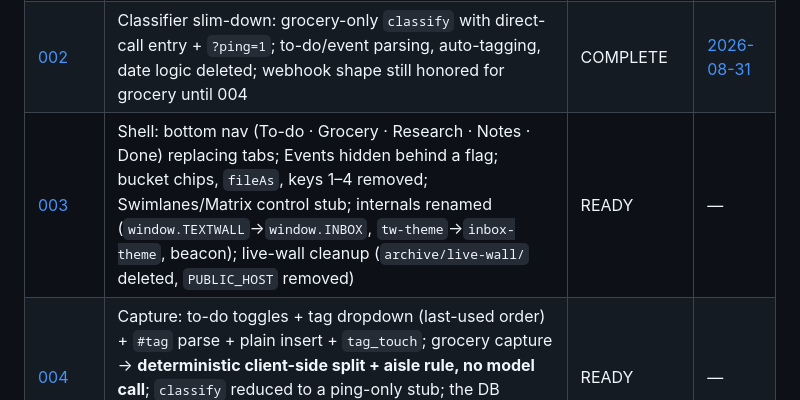
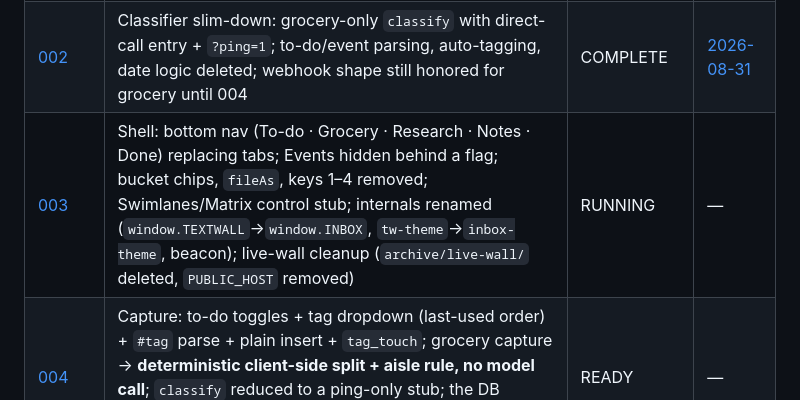
Before and after one commit to New-Orbit-Digital/inbox, a Markdown page: docs/packets/INDEX.md, the part around the change. Rendered like a GitHub page.

Commit message:
docs: packet 003 → RUNNING (#26)
Claude-Session: https://claude.ai/code/session_01Hox8PLG5ToJLED96CimKPs

Co-authored-by: Claude Opus 5 <noreply@anthropic.com>

```diff
--- a/docs/packets/INDEX.md
+++ b/docs/packets/INDEX.md
@@ -26,7 +26,7 @@ here in the same close-out PR.
 |---|---|---|---|
 | [001](build_packet_001_pipe_shakedown.md) | Pipe shakedown: `INBOX_VERSION` beacon in `web/config.js`; `health` edge function (version, migrations, table counts) | COMPLETE | [2026-08-31](reports/packet_001_report_20260831.md) |
 | [002](build_packet_002_classifier_slimdown.md) | Classifier slim-down: grocery-only `classify` with direct-call entry + `?ping=1`; to-do/event parsing, auto-tagging, date logic deleted; webhook shape still honored for grocery until 004 | COMPLETE | [2026-08-31](reports/packet_002_report_20260831.md) |
-| [003](build_packet_003_shell_nav.md) | Shell: bottom nav (To-do · Grocery · Research · Notes · Done) replacing tabs; Events hidden behind a flag; bucket chips, `fileAs`, keys 1–4 removed; Swimlanes/Matrix control stub; internals renamed (`window.TEXTWALL`→`window.INBOX`, `tw-theme`→`inbox-theme`, beacon); live-wall cleanup (`archive/live-wall/` deleted, `PUBLIC_HOST` removed) | READY | — |
+| [003](build_packet_003_shell_nav.md) | Shell: bottom nav (To-do · Grocery · Research · Notes · Done) replacing tabs; Events hidden behind a flag; bucket chips, `fileAs`, keys 1–4 removed; Swimlanes/Matrix control stub; internals renamed (`window.TEXTWALL`→`window.INBOX`, `tw-theme`→`inbox-theme`, beacon); live-wall cleanup (`archive/live-wall/` deleted, `PUBLIC_HOST` removed) | RUNNING | — |
 | [004](build_packet_004_capture.md) | Capture: to-do toggles + tag dropdown (last-used order) + `#tag` parse + plain insert + `tag_touch`; grocery capture → **deterministic client-side split + aisle rule, no model call**; `classify` reduced to a ping-only stub; the DB trigger is dropped afterwards by **Prep-3**, not by the packet (DDL is never packet work) | READY | — |
 | [005](build_packet_005_todo_views.md) | To-do views: swimlanes (lanes by `lane_order`, Untagged first, empty hidden), quadrant stripes, chip filter, complete→Done; matrix (stacked + Unsorted); card overlay | READY | — |
 | [006](build_packet_006_tag_sheet.md) | Tag sheet: rename / merge-on-collision / reorder / delete-with-reassign via the RPCs; stale `TAGS` fallback retired | READY | — |
```
